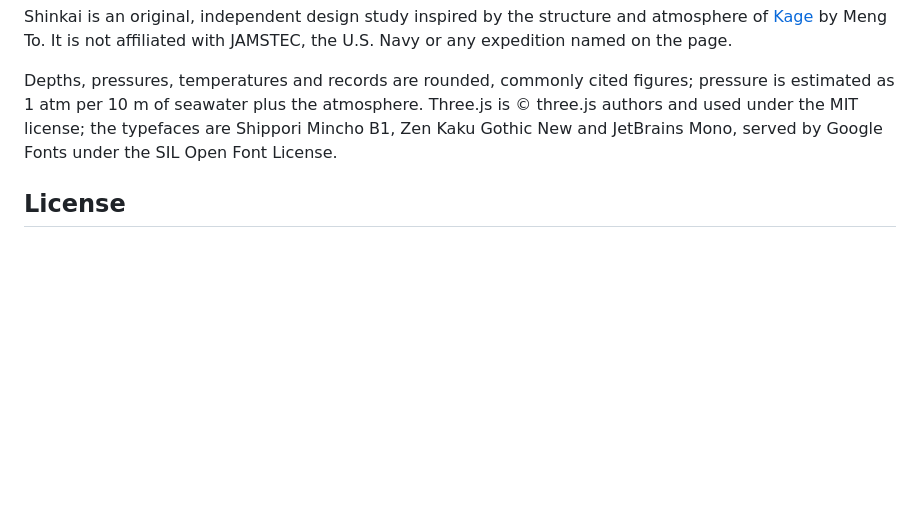
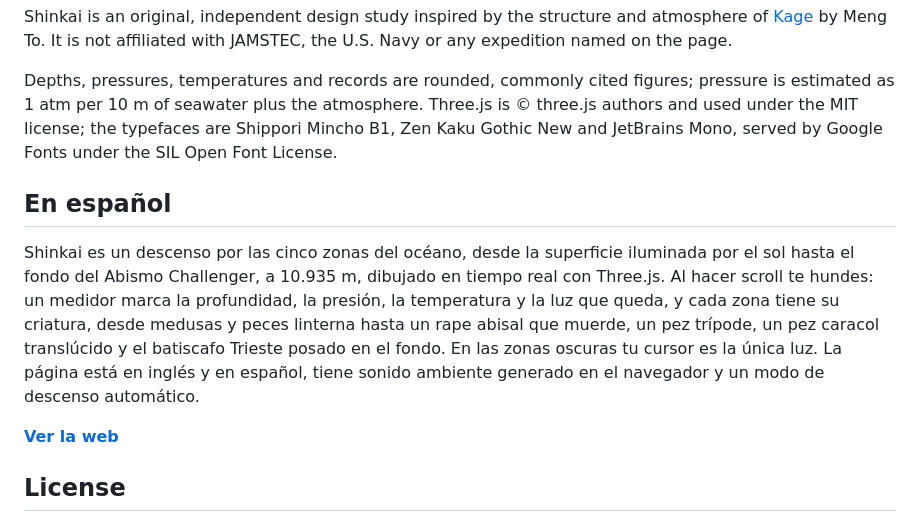
Before and after one commit to wqryx/shinkai, a Markdown page: README.md, the part around the change. GitHub-like rendering; blank space fills up the shorter version.

Commit message:
Add Spanish section to README

```diff
--- a/README.md
+++ b/README.md
@@ -48,6 +48,12 @@ Shinkai is an original, independent design study inspired by the structure and a
 
 Depths, pressures, temperatures and records are rounded, commonly cited figures; pressure is estimated as 1 atm per 10 m of seawater plus the atmosphere. Three.js is © three.js authors and used under the MIT license; the typefaces are Shippori Mincho B1, Zen Kaku Gothic New and JetBrains Mono, served by Google Fonts under the SIL Open Font License.
 
+## En español
+
+Shinkai es un descenso por las cinco zonas del océano, desde la superficie iluminada por el sol hasta el fondo del Abismo Challenger, a 10.935 m, dibujado en tiempo real con Three.js. Al hacer scroll te hundes: un medidor marca la profundidad, la presión, la temperatura y la luz que queda, y cada zona tiene su criatura, desde medusas y peces linterna hasta un rape abisal que muerde, un pez trípode, un pez caracol translúcido y el batiscafo Trieste posado en el fondo. En las zonas oscuras tu cursor es la única luz. La página está en inglés y en español, tiene sonido ambiente generado en el navegador y un modo de descenso automático.
+
+[**Ver la web**](https://wqryx.github.io/shinkai/)
+
 ## License
 
 No license is currently granted for reuse or redistribution of the original Shinkai code or share artwork. Three.js and the fonts remain covered by their own licenses.
```
